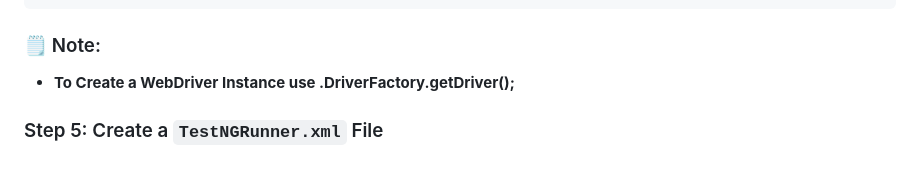
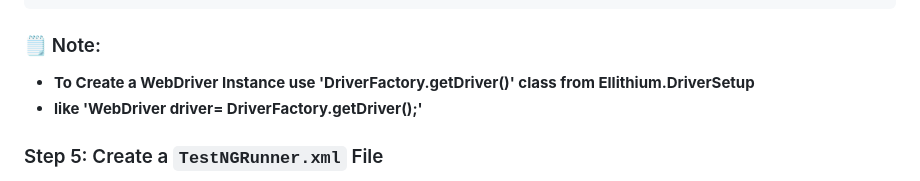
Before and after one commit to Abdelrhman-Ellithy/Ellithium, a Markdown page: README.md, the part around the change. Drawn GitHub-style.

```diff
--- a/README.md
+++ b/README.md
@@ -248,7 +248,8 @@ public class BaseStepDefinitions {
 
 ### 🗒️ Note:
 
-- **To Create a WebDriver Instance use .DriverFactory.getDriver();**
+- **To Create a WebDriver Instance use 'DriverFactory.getDriver()' class from Ellithium.DriverSetup**
+- **like 'WebDriver driver= DriverFactory.getDriver();'**
 
 ### Step 5: Create a `TestNGRunner.xml` File
 
```
